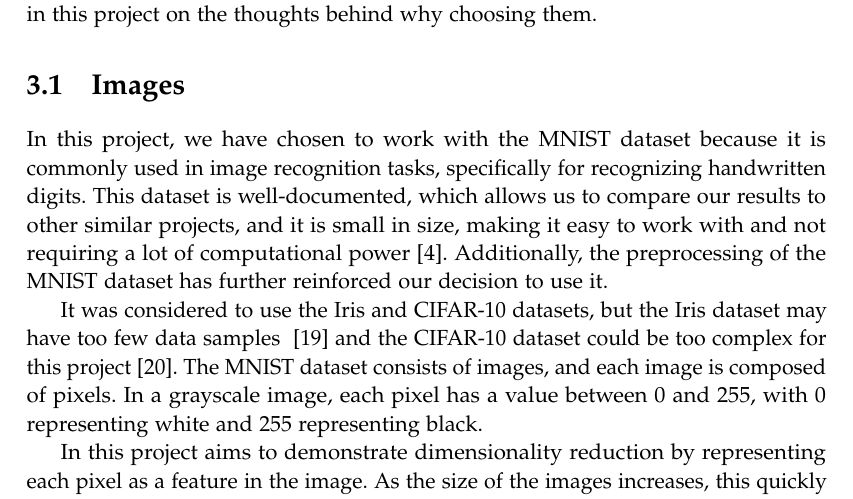
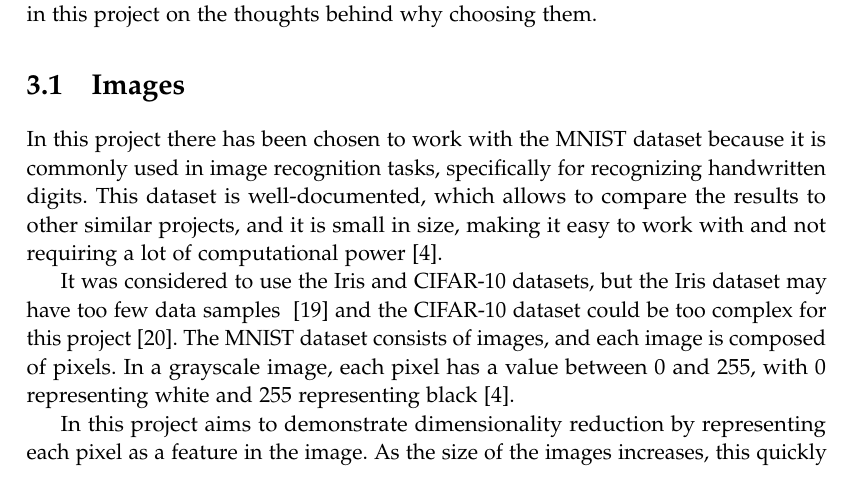
Before and after one commit to AAU-Dat/P5-Nonlinear-Dimensionality-Reduction, a LaTeX thesis (report/main.tex, which reads report/chapters/03-theory/images.tex): part of page 19 of 93, cut so that both start at the same text. Compiled offline with pdfLaTeX.

Commit message:
deleted our and we

```diff
--- a/report/chapters/03-theory/images.tex
+++ b/report/chapters/03-theory/images.tex
@@ -3,8 +3,8 @@
 
 % In this project, dimensionality reduction is shown by each pixel representing the image's feature (dimension). As the size of images increases, this quickly becomes a large number of features.
 
-In this project, we have chosen to work with the \gls{mnist} dataset because it is commonly used in image recognition tasks, specifically for recognizing handwritten digits. This dataset is well-documented, which allows us to compare our results to other similar projects, and it is small in size, making it easy to work with and not requiring a lot of computational power~\cite{lecun-mnist-database}. Additionally, the preprocessing of the \gls{mnist} dataset has further reinforced our decision to use it.
+In this project there has been chosen to work with the \gls{mnist} dataset because it is commonly used in image recognition tasks, specifically for recognizing handwritten digits. This dataset is well-documented, which allows to compare the results to other similar projects, and it is small in size, making it easy to work with and not requiring a lot of computational power~\cite{lecun-mnist-database}.
 
-It was considered to use the Iris and CIFAR-10 datasets, but the Iris dataset may have too few data samples ~\cite{mnist-vs-iris} and the CIFAR-10 dataset could be too complex for this project~\cite{datasets-uniqtech}. The \gls{mnist} dataset consists of images, and each image is composed of pixels. In a grayscale image, each pixel has a value between 0 and 255, with 0 representing white and 255 representing black.
+It was considered to use the Iris and CIFAR-10 datasets, but the Iris dataset may have too few data samples ~\cite{mnist-vs-iris} and the CIFAR-10 dataset could be too complex for this project~\cite{datasets-uniqtech}. The \gls{mnist} dataset consists of images, and each image is composed of pixels. In a grayscale image, each pixel has a value between 0 and 255, with 0 representing white and 255 representing black~\cite{lecun-mnist-database}.
 
 In this project aims to demonstrate dimensionality reduction by representing each pixel as a feature in the image. As the size of the images increases, this quickly becomes a large number of features.
```
Also changed, not shown: report/specials/titlepages.tex (+1 -1 lines).
